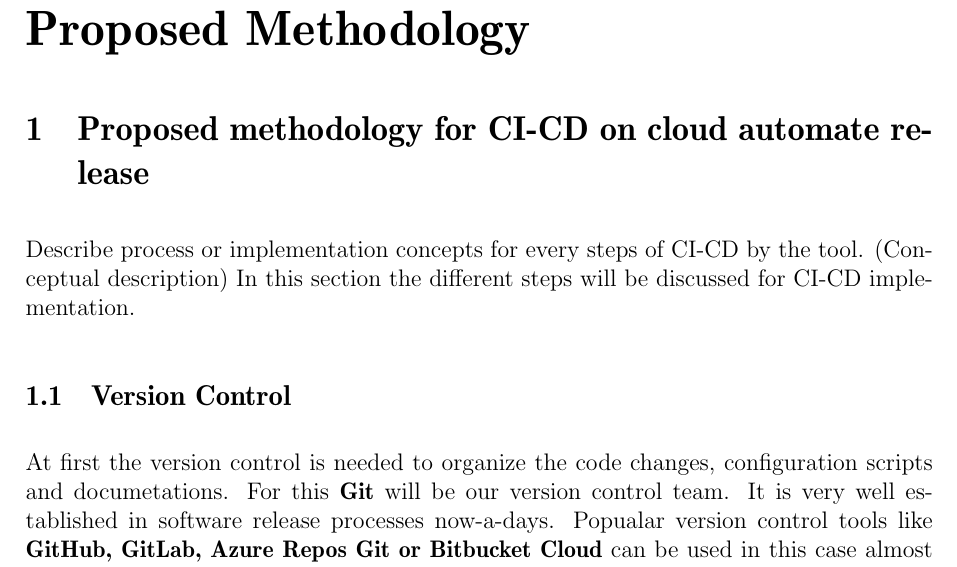
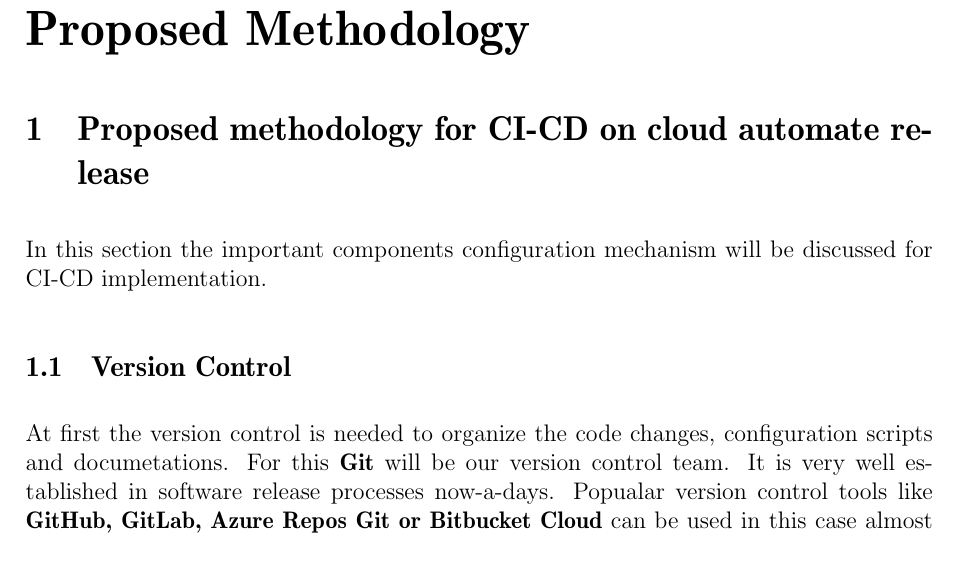
Before and after one commit to sas2505/masters-project, a LaTeX document (project-report.tex, which reads sections/proposedMethodologyItems/proposedMethodologyCI-CD.tex): part of page 30 of 34, cut so that both start at the same text. Compiled offline with pdfLaTeX.

Commit message:
-[InitialReport] Remove unnecessary lines from the report.

```diff
--- a/sections/proposedMethodologyItems/proposedMethodologyCI-CD.tex
+++ b/sections/proposedMethodologyItems/proposedMethodologyCI-CD.tex
@@ -1,5 +1,4 @@
-Describe process or implementation concepts for every steps of CI-CD by the tool. (Conceptual description)
-In this section the different steps will be discussed for CI-CD implementation.
+In this section the important components configuration mechanism will be discussed for CI-CD implementation.
 \subsection{Version Control}
 At first the version control is needed to organize the code changes, configuration scripts and documetations. For this \textbf{Git} will be our version control team. It is very well established in software release processes now-a-days. Popualar version control tools like \textbf{GitHub, GitLab, Azure Repos Git or Bitbucket Cloud} can be used in this case almost all the CI-CD on cloud tool gives the facilation of these tools as well.
 \subsection{Build Tool}
```
Also changed, not shown: project-report.pdf.
